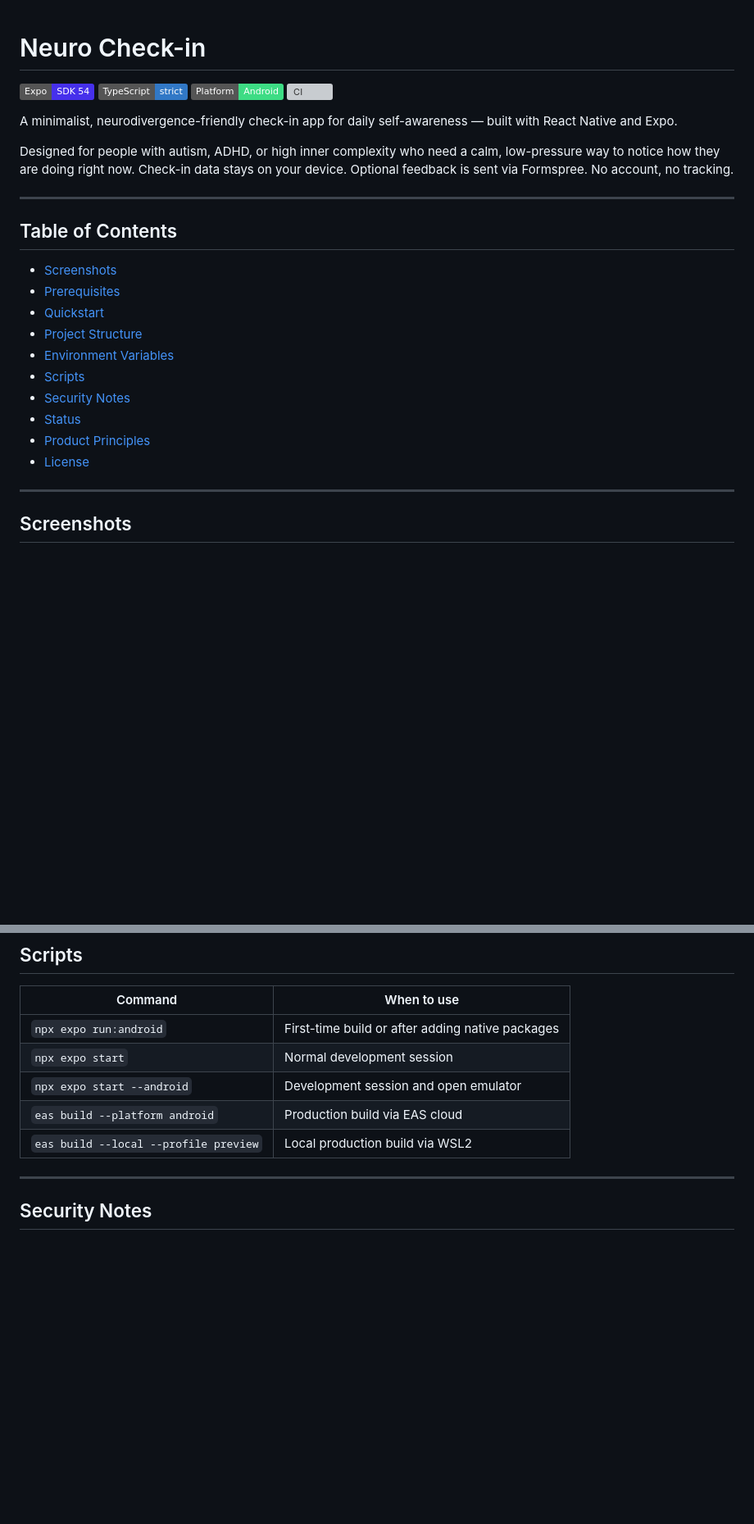
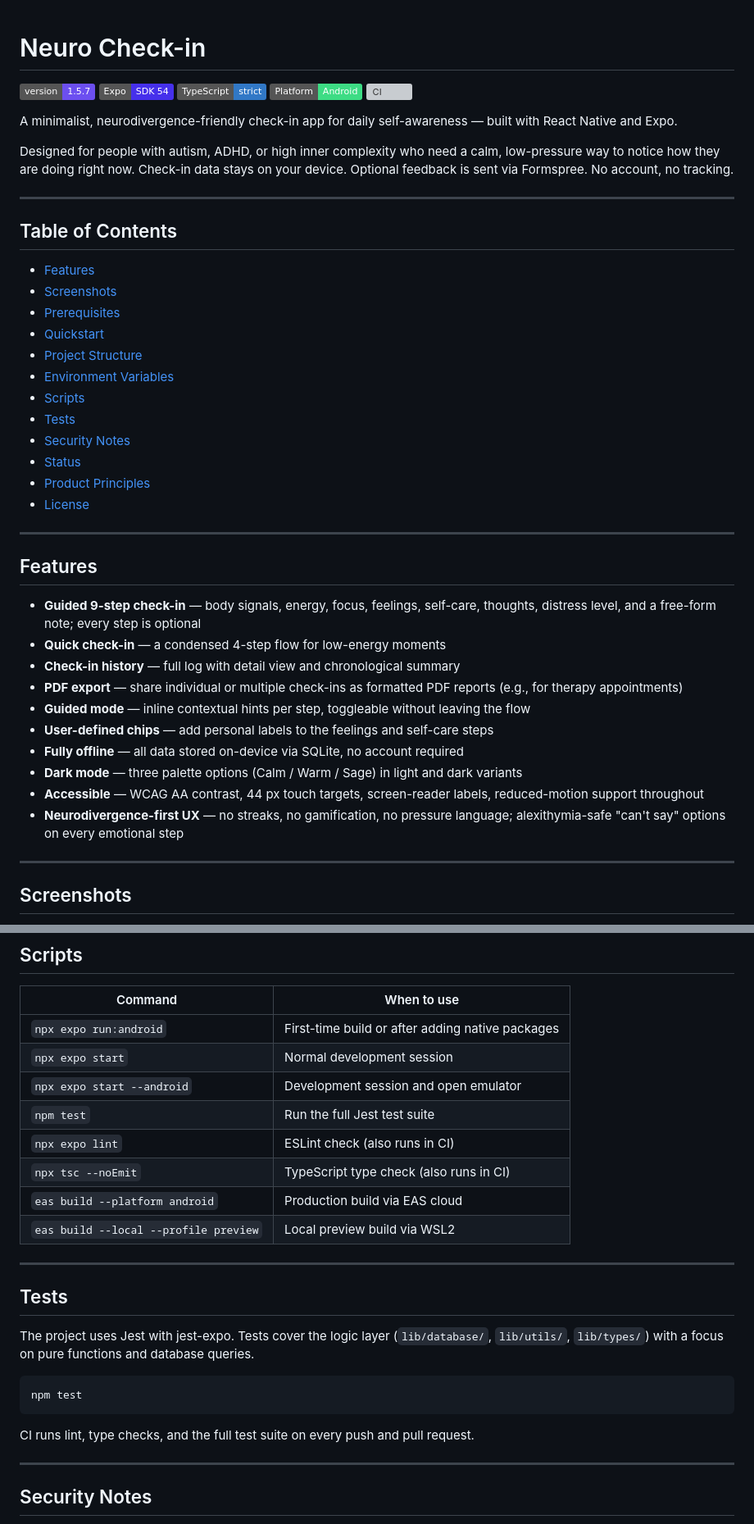
Before and after one commit to PhilippKlinger/neuro-checkin, a Markdown page: README.md, 2 parts joined by grey strips. Shown at 82% size. Drawn GitHub-style; badges without logos; blank space fills up the shorter version; grey boxes are pictures that could not be loaded.

Commit message:
docs: update README for v1.5.7 public release prep (#134)
Add Features section, version badge, lib/notifications and
lib/observability to project structure, Tests section, and update
Status from "closed beta" to v1.5.7 preparing for public release.

Co-authored-by: Philipp Klinger <klinger.breuber@web.de>
Co-authored-by: Claude Sonnet 4.6 <noreply@anthropic.com>

````diff
--- a/README.md
+++ b/README.md
@@ -1,5 +1,6 @@
 # Neuro Check-in
 
+![Version](https://img.shields.io/badge/version-1.5.7-6C4FF0?logo=github&logoColor=white)
 ![Expo SDK](https://img.shields.io/badge/Expo-SDK%2054-4630EB?logo=expo&logoColor=white)
 ![TypeScript](https://img.shields.io/badge/TypeScript-strict-3178C6?logo=typescript&logoColor=white)
 ![Platform](https://img.shields.io/badge/Platform-Android-3DDC84?logo=android&logoColor=white)
@@ -13,16 +14,33 @@ Designed for people with autism, ADHD, or high inner complexity who need a calm,
 
 ## Table of Contents
 
+- [Features](#features)
 - [Screenshots](#screenshots)
 - [Prerequisites](#prerequisites)
 - [Quickstart](#quickstart)
 - [Project Structure](#project-structure)
 - [Environment Variables](#environment-variables)
 - [Scripts](#scripts)
+- [Tests](#tests)
 - [Security Notes](#security-notes)
 - [Status](#status)
 - [Product Principles](#product-principles)
 - [License](#license)
+
+---
+
+## Features
+
+- **Guided 9-step check-in** — body signals, energy, focus, feelings, self-care, thoughts, distress level, and a free-form note; every step is optional
+- **Quick check-in** — a condensed 4-step flow for low-energy moments
+- **Check-in history** — full log with detail view and chronological summary
+- **PDF export** — share individual or multiple check-ins as formatted PDF reports (e.g., for therapy appointments)
+- **Guided mode** — inline contextual hints per step, toggleable without leaving the flow
+- **User-defined chips** — add personal labels to the feelings and self-care steps
+- **Fully offline** — all data stored on-device via SQLite, no account required
+- **Dark mode** — three palette options (Calm / Warm / Sage) in light and dark variants
+- **Accessible** — WCAG AA contrast, 44 px touch targets, screen-reader labels, reduced-motion support throughout
+- **Neurodivergence-first UX** — no streaks, no gamification, no pressure language; alexithymia-safe "can't say" options on every emotional step
 
 ---
 
@@ -132,8 +152,23 @@ eas secret:create --name FORMSPREE_URL --value "your-url"
 | `npx expo run:android`                | First-time build or after adding native packages |
 | `npx expo start`                      | Normal development session                       |
 | `npx expo start --android`            | Development session and open emulator            |
+| `npm test`                            | Run the full Jest test suite                     |
+| `npx expo lint`                       | ESLint check (also runs in CI)                   |
+| `npx tsc --noEmit`                    | TypeScript type check (also runs in CI)          |
 | `eas build --platform android`        | Production build via EAS cloud                   |
-| `eas build --local --profile preview` | Local production build via WSL2                  |
+| `eas build --local --profile preview` | Local preview build via WSL2                     |
+
+---
+
+## Tests
+
+The project uses Jest with jest-expo. Tests cover the logic layer (`lib/database/`, `lib/utils/`, `lib/types/`) with a focus on pure functions and database queries.
+
+```bash
+npm test
+```
+
+CI runs lint, type checks, and the full test suite on every push and pull request.
 
 ---
 
````
Also changed, not shown: other parts of README.md (+4 -2 lines).
